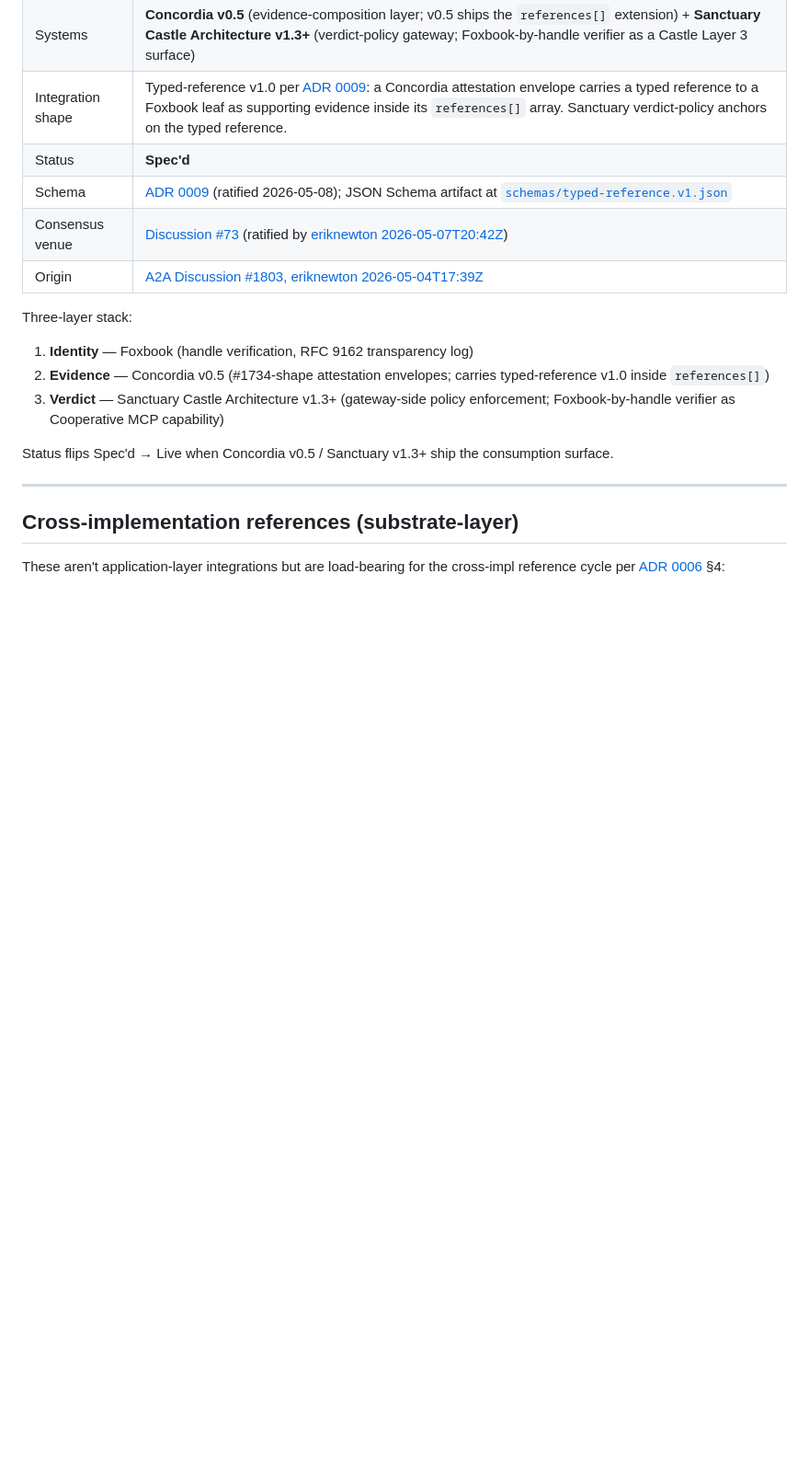
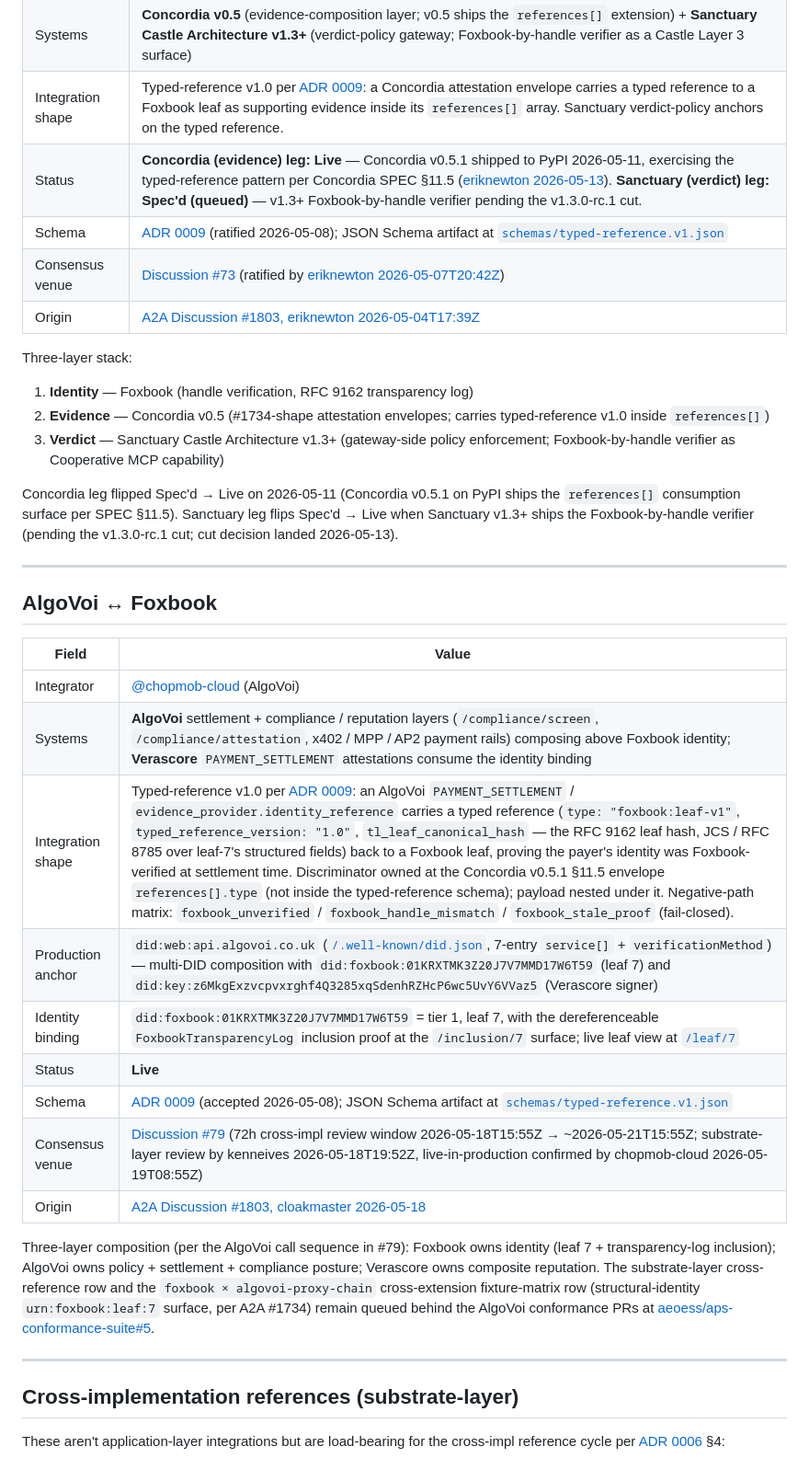
Before and after one commit to cloakmaster/foxbook, a Markdown page: docs/INTEGRATIONS.md, the part around the change. Shown at 92% size. GitHub-like rendering; blank space fills up the shorter version.

Commit message:
docs(integrations): AlgoVoi row + flip Concordia leg Spec'd→Live (#73 #79 close-out) (#113)
- Add 'AlgoVoi ↔ Foxbook' section (Discussion #79): typed-reference v1.0
  composition per ADR 0009, leaf-7 identity binding, multi-DID production
  anchor (did:web / did:foxbook / did:key), negative-path matrix, status Live.
- Split the Concordia↔Sanctuary status row (Discussion #73): Concordia
  (evidence) leg now Live (v0.5.1 on PyPI 2026-05-11 per SPEC §11.5);
  Sanctuary (verdict) leg stays Spec'd (queued) pending v1.3.0-rc.1.
- Update the per-leg conditional line accordingly.

Refs: https://github.com/cloakmaster/foxbook/discussions/73
      https://github.com/cloakmaster/foxbook/discussions/79

Co-authored-by: Ben <ben@inkog.io>

```diff
--- a/docs/INTEGRATIONS.md
+++ b/docs/INTEGRATIONS.md
@@ -20,7 +20,7 @@ If you're integrating, see [`COMPOSE-WITH-FOXBOOK.md`](COMPOSE-WITH-FOXBOOK.md)
 | Integrator | [@eriknewton](https://github.com/eriknewton) |
 | Systems | **Concordia v0.5** (evidence-composition layer; v0.5 ships the `references[]` extension) + **Sanctuary Castle Architecture v1.3+** (verdict-policy gateway; Foxbook-by-handle verifier as a Castle Layer 3 surface) |
 | Integration shape | Typed-reference v1.0 per [ADR 0009](decisions/0009-typed-reference-schema-for-composition.md): a Concordia attestation envelope carries a typed reference to a Foxbook leaf as supporting evidence inside its `references[]` array. Sanctuary verdict-policy anchors on the typed reference. |
-| Status | **Spec'd** |
+| Status | **Concordia (evidence) leg: Live** — Concordia v0.5.1 shipped to PyPI 2026-05-11, exercising the typed-reference pattern per Concordia SPEC §11.5 ([eriknewton 2026-05-13](https://github.com/cloakmaster/foxbook/discussions/73#discussioncomment-16907475)). **Sanctuary (verdict) leg: Spec'd (queued)** — v1.3+ Foxbook-by-handle verifier pending the v1.3.0-rc.1 cut. |
 | Schema | [ADR 0009](decisions/0009-typed-reference-schema-for-composition.md) (ratified 2026-05-08); JSON Schema artifact at [`schemas/typed-reference.v1.json`](../schemas/typed-reference.v1.json) |
 | Consensus venue | [Discussion #73](https://github.com/cloakmaster/foxbook/discussions/73) (ratified by [eriknewton 2026-05-07T20:42Z](https://github.com/cloakmaster/foxbook/discussions/73#discussioncomment-16834540)) |
 | Origin | [A2A Discussion #1803, eriknewton 2026-05-04T17:39Z](https://github.com/a2aproject/A2A/discussions/1803#discussioncomment-13655678) |
@@ -31,7 +31,25 @@ Three-layer stack:
 2. **Evidence** — Concordia v0.5 (#1734-shape attestation envelopes; carries typed-reference v1.0 inside `references[]`)
 3. **Verdict** — Sanctuary Castle Architecture v1.3+ (gateway-side policy enforcement; Foxbook-by-handle verifier as Cooperative MCP capability)
 
-Status flips Spec'd → Live when Concordia v0.5 / Sanctuary v1.3+ ship the consumption surface.
+Concordia leg flipped Spec'd → Live on 2026-05-11 (Concordia v0.5.1 on PyPI ships the `references[]` consumption surface per SPEC §11.5). Sanctuary leg flips Spec'd → Live when Sanctuary v1.3+ ships the Foxbook-by-handle verifier (pending the v1.3.0-rc.1 cut; cut decision landed 2026-05-13).
+
+---
+
+## AlgoVoi ↔ Foxbook
+
+| Field | Value |
+|---|---|
+| Integrator | [@chopmob-cloud](https://github.com/chopmob-cloud) (AlgoVoi) |
+| Systems | **AlgoVoi** settlement + compliance / reputation layers (`/compliance/screen`, `/compliance/attestation`, x402 / MPP / AP2 payment rails) composing above Foxbook identity; **Verascore** `PAYMENT_SETTLEMENT` attestations consume the identity binding |
+| Integration shape | Typed-reference v1.0 per [ADR 0009](decisions/0009-typed-reference-schema-for-composition.md): an AlgoVoi `PAYMENT_SETTLEMENT` / `evidence_provider.identity_reference` carries a typed reference (`type: "foxbook:leaf-v1"`, `typed_reference_version: "1.0"`, `tl_leaf_canonical_hash` — the RFC 9162 leaf hash, JCS / RFC 8785 over leaf-7's structured fields) back to a Foxbook leaf, proving the payer's identity was Foxbook-verified at settlement time. Discriminator owned at the Concordia v0.5.1 §11.5 envelope `references[].type` (not inside the typed-reference schema); payload nested under it. Negative-path matrix: `foxbook_unverified` / `foxbook_handle_mismatch` / `foxbook_stale_proof` (fail-closed). |
+| Production anchor | `did:web:api.algovoi.co.uk` ([`/.well-known/did.json`](https://api.algovoi.co.uk/.well-known/did.json), 7-entry `service[]` + `verificationMethod`) — multi-DID composition with `did:foxbook:01KRXTMK3Z20J7V7MMD17W6T59` (leaf 7) and `did:key:z6MkgExzvcpvxrghf4Q3285xqSdenhRZHcP6wc5UvY6VVaz5` (Verascore signer) |
+| Identity binding | `did:foxbook:01KRXTMK3Z20J7V7MMD17W6T59` = tier 1, leaf 7, with the dereferenceable `FoxbookTransparencyLog` inclusion proof at the `/inclusion/7` surface; live leaf view at [`/leaf/7`](https://transparency.foxbook.dev/leaf/7) |
+| Status | **Live** |
+| Schema | [ADR 0009](decisions/0009-typed-reference-schema-for-composition.md) (accepted 2026-05-08); JSON Schema artifact at [`schemas/typed-reference.v1.json`](../schemas/typed-reference.v1.json) |
+| Consensus venue | [Discussion #79](https://github.com/cloakmaster/foxbook/discussions/79) (72h cross-impl review window 2026-05-18T15:55Z → ~2026-05-21T15:55Z; substrate-layer review by kenneives 2026-05-18T19:52Z, live-in-production confirmed by chopmob-cloud 2026-05-19T08:55Z) |
+| Origin | [A2A Discussion #1803, cloakmaster 2026-05-18](https://github.com/a2aproject/A2A/discussions/1803#discussioncomment-16963733) |
+
+Three-layer composition (per the AlgoVoi call sequence in #79): Foxbook owns identity (leaf 7 + transparency-log inclusion); AlgoVoi owns policy + settlement + compliance posture; Verascore owns composite reputation. The substrate-layer cross-reference row and the `foxbook × algovoi-proxy-chain` cross-extension fixture-matrix row (structural-identity `urn:foxbook:leaf:7` surface, per A2A #1734) remain queued behind the AlgoVoi conformance PRs at [aeoess/aps-conformance-suite#5](https://github.com/aeoess/aps-conformance-suite/pull/5).
 
 ---
 
```
